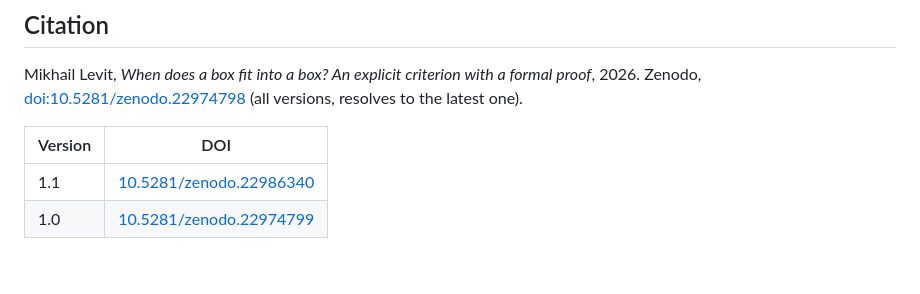
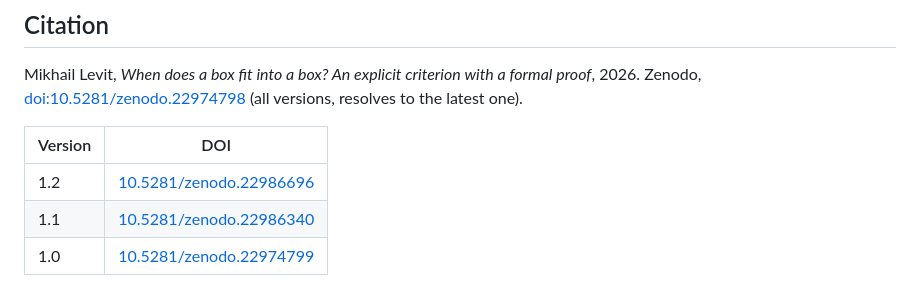
Before and after one commit to MikhailLevit1987/box-in-box, a Markdown page: README.md, the part around the change. GitHub-like rendering; blank space fills up the shorter version.

Commit message:
README: DOI of version 1.2

```diff
--- a/README.md
+++ b/README.md
@@ -110,6 +110,7 @@ resolves to the latest one).
 
 | Version | DOI |
 |---|---|
+| 1.2 | [10.5281/zenodo.22986696](https://doi.org/10.5281/zenodo.22986696) |
 | 1.1 | [10.5281/zenodo.22986340](https://doi.org/10.5281/zenodo.22986340) |
 | 1.0 | [10.5281/zenodo.22974799](https://doi.org/10.5281/zenodo.22974799) |
 
```
